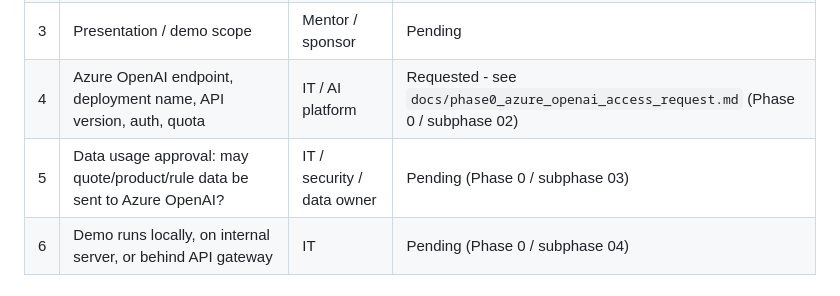
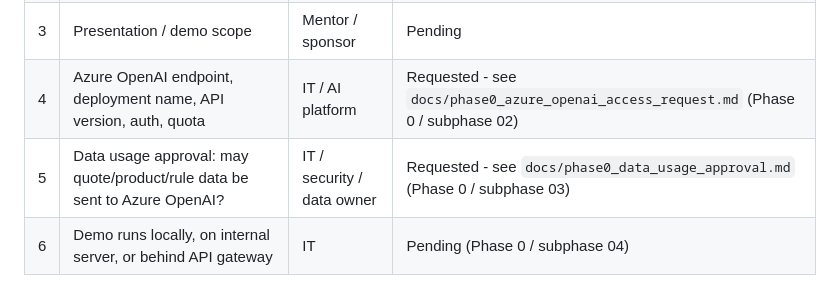
Before and after one commit to FelixLiangCSHI/Quotation-bot, a Markdown page: docs/phase0_pilot_scope.md, the part around the change. GitHub-like rendering.

Commit message:
Add Phase 0 subphase 03 data usage boundary approval document
Co-authored-by: FelixLiangCSHI <307034475+FelixLiangCSHI@users.noreply.github.com>

```diff
--- a/docs/phase0_pilot_scope.md
+++ b/docs/phase0_pilot_scope.md
@@ -60,7 +60,7 @@ Recommended first demo case (already covered by regression tests):
 | 2 | Most common quote questions (10-20 real cases + expected answers) | Sales / BDM / PLM | Pending |
 | 3 | Presentation / demo scope | Mentor / sponsor | Pending |
 | 4 | Azure OpenAI endpoint, deployment name, API version, auth, quota | IT / AI platform | Requested - see `docs/phase0_azure_openai_access_request.md` (Phase 0 / subphase 02) |
-| 5 | Data usage approval: may quote/product/rule data be sent to Azure OpenAI? | IT / security / data owner | Pending (Phase 0 / subphase 03) |
+| 5 | Data usage approval: may quote/product/rule data be sent to Azure OpenAI? | IT / security / data owner | Requested - see `docs/phase0_data_usage_approval.md` (Phase 0 / subphase 03) |
 | 6 | Demo runs locally, on internal server, or behind API gateway | IT | Pending (Phase 0 / subphase 04) |
 
 ## 7. Next Steps After Sign-off
```
Also changed, not shown: docs/phase0_data_usage_approval.md (added, +71 -0 lines).
